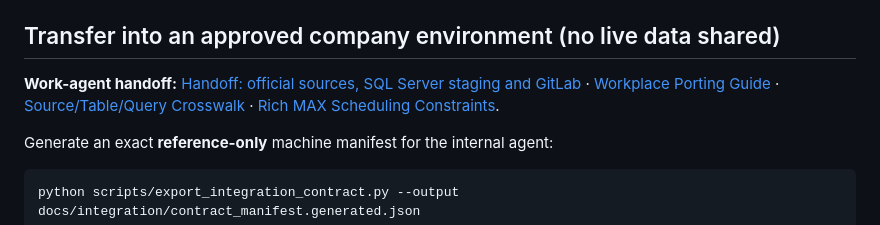
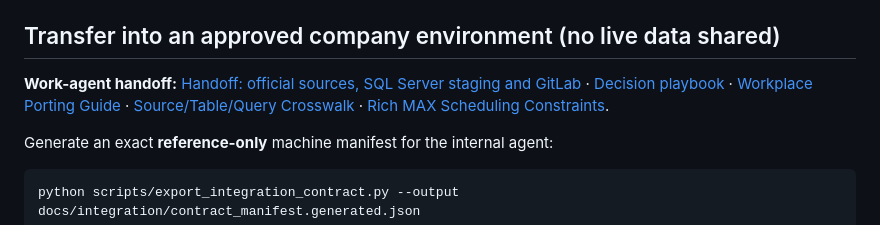
Before and after one commit to JaredVogler2/From_Nothing, a Markdown page: FROM-NOTHING-APP/README.md, the part around the change. GitHub-like rendering.

Commit message:
Decision playbook for the coding agent
docs/integration/DECISION_PLAYBOOK.md lists every open decision with its
authority (engineering, data, owner), the context, the options, the
recommendation to proceed with, the rule for deciding once real data is
wired, the files and tests to change and where to record it: the live
store and migration 011, signer path, commitments, worker grants, live
evaluation, certified-empty captures, staging, supplemental producers,
the test suite in the live window, signing, cutoff lead, freshness
limits, OD-02 to OD-17, the classifier, w, R5, bands, late plans,
overtime credit and the OFFICIAL score policy. Linked from HANDOFF.md
and the README.

Co-Authored-By: Claude Opus 5.5 <noreply@anthropic.com>
Claude-Session: https://claude.ai/code/session_01VVY67QJQjW5Rkxp5o2kzm8

```diff
--- a/FROM-NOTHING-APP/README.md
+++ b/FROM-NOTHING-APP/README.md
@@ -100,7 +100,7 @@ python -m focus.cli review --verify 1
 
 ## Transfer into an approved company environment (no live data shared)
 
-**Work-agent handoff:** [Handoff: official sources, SQL Server staging and GitLab](docs/integration/HANDOFF.md) · [Workplace Porting Guide](docs/integration/WORKPLACE_PORTING_GUIDE.md) · [Source/Table/Query Crosswalk](docs/integration/SOURCE_REPLACEMENT_CROSSWALK.md) · [Rich MAX Scheduling Constraints](docs/integration/SCHEDULING_CONSTRAINTS.md).
+**Work-agent handoff:** [Handoff: official sources, SQL Server staging and GitLab](docs/integration/HANDOFF.md) · [Decision playbook](docs/integration/DECISION_PLAYBOOK.md) · [Workplace Porting Guide](docs/integration/WORKPLACE_PORTING_GUIDE.md) · [Source/Table/Query Crosswalk](docs/integration/SOURCE_REPLACEMENT_CROSSWALK.md) · [Rich MAX Scheduling Constraints](docs/integration/SCHEDULING_CONSTRAINTS.md).
 
 Generate an exact **reference-only** machine manifest for the internal agent:
 
```
Also changed, not shown: 2 other files.
